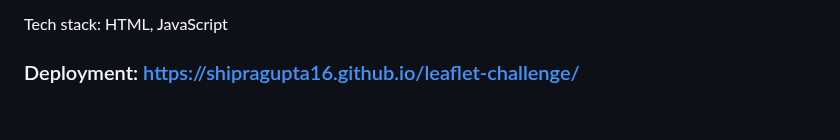
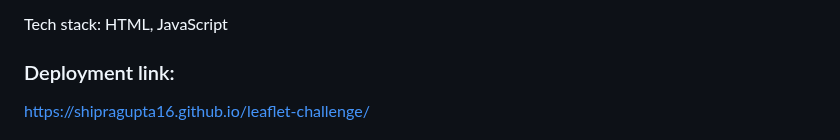
Before and after one commit to ShipraGupta16/leaflet-challenge, a Markdown page: README.md, the part around one of its changes. Drawn GitHub-style.

```diff
--- a/README.md
+++ b/README.md
@@ -8,5 +8,6 @@ The USGS is interested in building a new set of tools that will allow them to vi
 
 Tech stack: HTML, JavaScript
 
-### Deployment: https://shipragupta16.github.io/leaflet-challenge/
+### Deployment link:
+https://shipragupta16.github.io/leaflet-challenge/
 
```
Also changed, not shown: other parts of README.md (+2 -0 lines).
